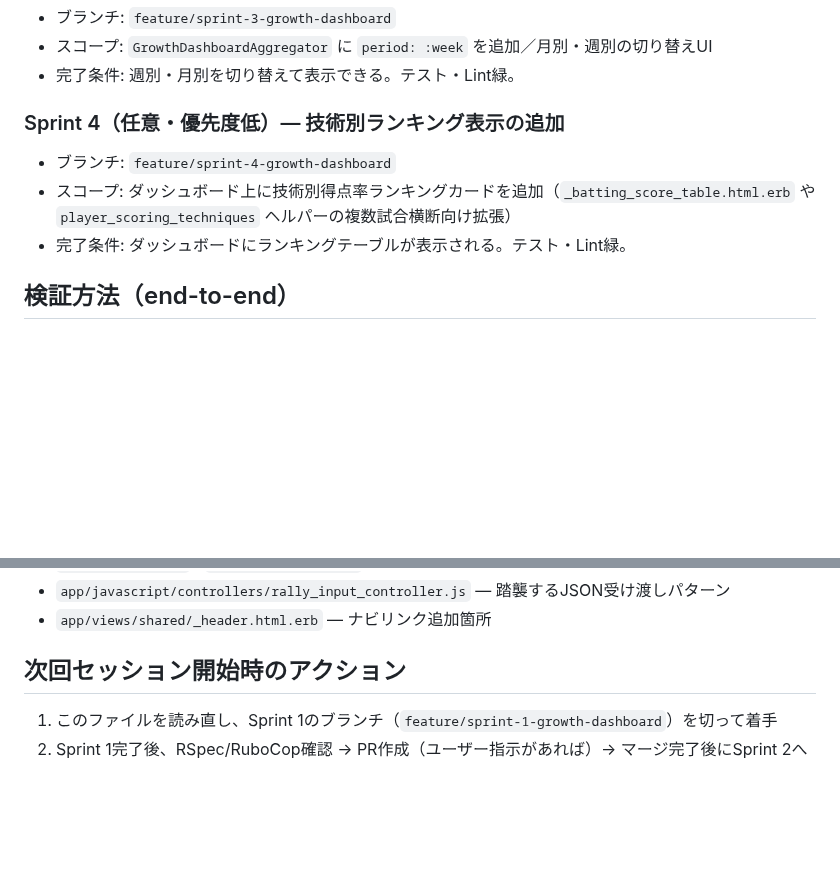
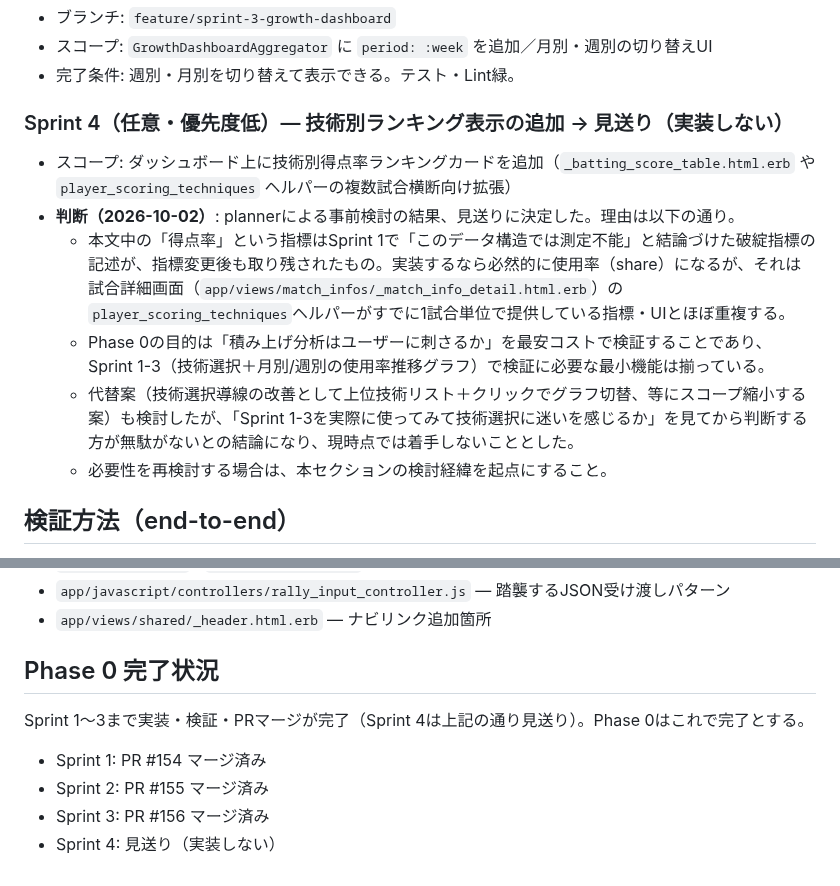
Before and after one commit to naotoyamazaki/tt_log, a Markdown page: plans/pc-moonlit-hartmanis-md-phase-0-stateless-hearth.md, 2 parts joined by grey strips. Drawn GitHub-style; blank space fills up the shorter version.

Commit message:
docs: Phase 0 Sprint 4を見送りとして計画書に記録
技術別得点率ランキングは試合詳細画面の既存ヘルパーと指標・UIが重複し、
Phase 0の目的（積み上げ分析の価値検証）はSprint 1-3で既に満たされているため実装しない。

Co-Authored-By: Claude Sonnet 5 <noreply@anthropic.com>

```diff
--- a/plans/pc-moonlit-hartmanis-md-phase-0-stateless-hearth.md
+++ b/plans/pc-moonlit-hartmanis-md-phase-0-stateless-hearth.md
@@ -99,10 +99,13 @@ Phase 0は複数スプリントに分割し、CLAUDE.mdのルール通りスプ
 - スコープ: `GrowthDashboardAggregator` に `period: :week` を追加／月別・週別の切り替えUI
 - 完了条件: 週別・月別を切り替えて表示できる。テスト・Lint緑。
 
-### Sprint 4（任意・優先度低）— 技術別ランキング表示の追加
-- ブランチ: `feature/sprint-4-growth-dashboard`
+### Sprint 4（任意・優先度低）— 技術別ランキング表示の追加 → **見送り（実装しない）**
 - スコープ: ダッシュボード上に技術別得点率ランキングカードを追加（`_batting_score_table.html.erb` や `player_scoring_techniques` ヘルパーの複数試合横断向け拡張）
-- 完了条件: ダッシュボードにランキングテーブルが表示される。テスト・Lint緑。
+- **判断（2026-10-02）**: plannerによる事前検討の結果、見送りに決定した。理由は以下の通り。
+  - 本文中の「得点率」という指標はSprint 1で「このデータ構造では測定不能」と結論づけた破綻指標の記述が、指標変更後も取り残されたもの。実装するなら必然的に使用率（share）になるが、それは試合詳細画面（`app/views/match_infos/_match_info_detail.html.erb`）の`player_scoring_techniques`ヘルパーがすでに1試合単位で提供している指標・UIとほぼ重複する。
+  - Phase 0の目的は「積み上げ分析はユーザーに刺さるか」を最安コストで検証することであり、Sprint 1-3（技術選択＋月別/週別の使用率推移グラフ）で検証に必要な最小機能は揃っている。
+  - 代替案（技術選択導線の改善として上位技術リスト＋クリックでグラフ切替、等にスコープ縮小する案）も検討したが、「Sprint 1-3を実際に使ってみて技術選択に迷いを感じるか」を見てから判断する方が無駄がないとの結論になり、現時点では着手しないこととした。
+  - 必要性を再検討する場合は、本セクションの検討経緯を起点にすること。
 
 ## 検証方法（end-to-end）
 
@@ -119,7 +122,11 @@ Phase 0は複数スプリントに分割し、CLAUDE.mdのルール通りスプ
 - `app/javascript/controllers/rally_input_controller.js` — 踏襲するJSON受け渡しパターン
 - `app/views/shared/_header.html.erb` — ナビリンク追加箇所
 
-## 次回セッション開始時のアクション
+## Phase 0 完了状況
 
-1. このファイルを読み直し、Sprint 1のブランチ（`feature/sprint-1-growth-dashboard`）を切って着手
-2. Sprint 1完了後、RSpec/RuboCop確認 → PR作成（ユーザー指示があれば）→ マージ完了後にSprint 2へ
+Sprint 1〜3まで実装・検証・PRマージが完了（Sprint 4は上記の通り見送り）。Phase 0はこれで完了とする。
+
+- Sprint 1: PR #154 マージ済み
+- Sprint 2: PR #155 マージ済み
+- Sprint 3: PR #156 マージ済み
+- Sprint 4: 見送り（実装しない）
```
